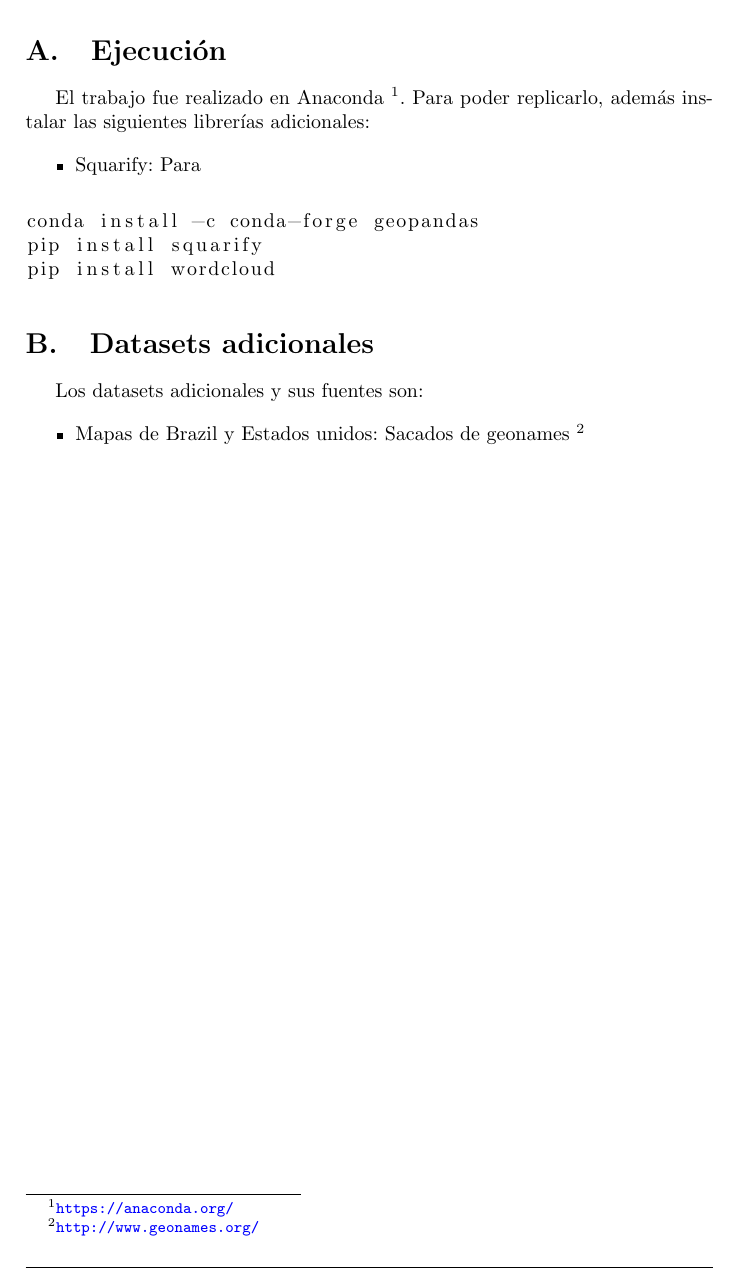
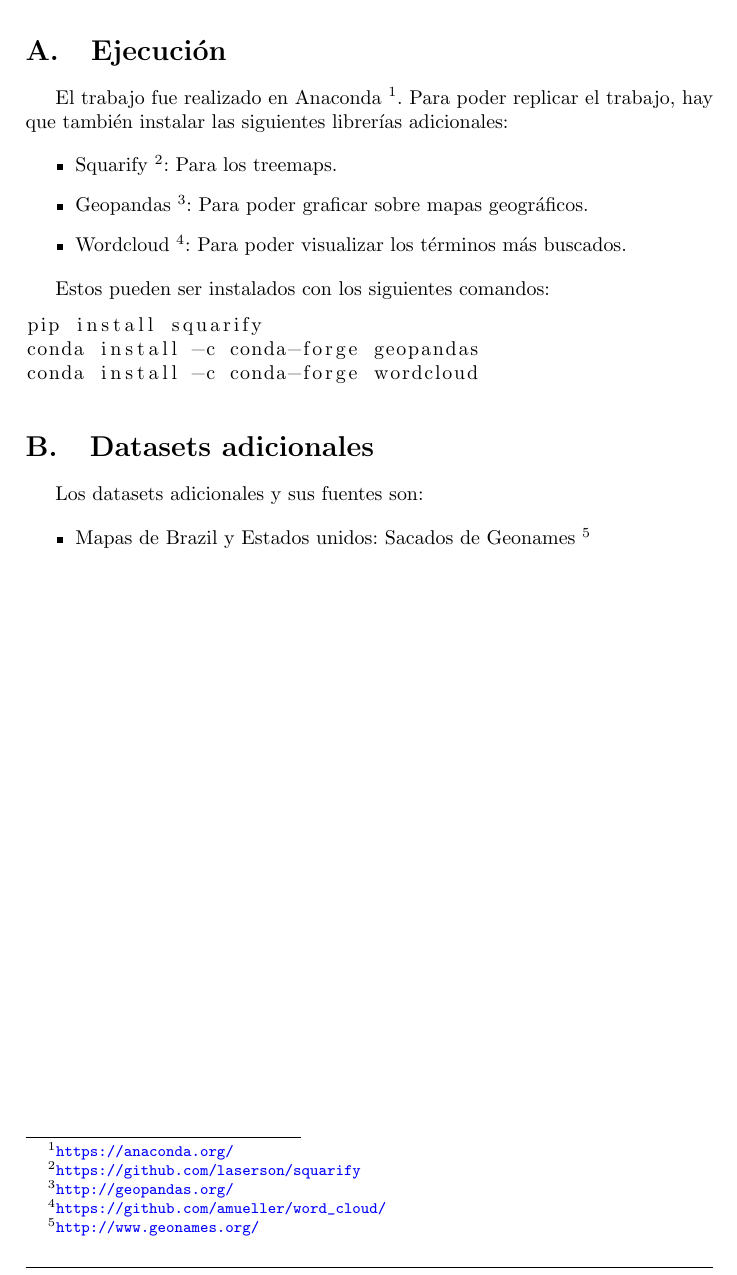
Before and after one commit to FdelMazo/7506-Datos, a LaTeX document (TP1/informe/informe.tex): part of page 4 of 4, cut so that both start at the same text. Compiled offline with pdfLaTeX.

Commit message:
Agrego giladas a informe

```diff
--- a/TP1/informe/informe.tex
+++ b/TP1/informe/informe.tex
@@ -108,16 +108,20 @@ La figura \ref{fig:radar_chart} es una gran figura.
 
 \section{Ejecución}
 
-El trabajo fue realizado en Anaconda \footnote{\url{https://anaconda.org/}}. Para poder replicarlo, además instalar las siguientes librerías adicionales:
+El trabajo fue realizado en Anaconda \footnote{\url{https://anaconda.org/}}. Para poder replicar el trabajo, hay que también instalar las siguientes librerías adicionales:
 
 \begin{itemize}
-\item{Squarify: Para }
+\item{Squarify \footnote{\url{https://github.com/laserson/squarify}}: Para los treemaps.}
+\item{Geopandas \footnote{\url{http://geopandas.org/}}: Para poder graficar sobre mapas geográficos.}
+\item{Wordcloud \footnote{\url{https://github.com/amueller/word_cloud/}}: Para poder visualizar los términos más buscados.}
 \end{itemize}
 
+Estos pueden ser instalados con los siguientes comandos:
+
 \begin{lstlisting}[language=sh]
+pip install squarify
 conda install -c conda-forge geopandas
-pip install squarify
-pip install wordcloud
+conda install -c conda-forge wordcloud
 \end{lstlisting}
 
 \section{Datasets adicionales}
@@ -125,7 +129,7 @@ pip install wordcloud
 Los datasets adicionales y sus fuentes son:
 
 \begin{itemize}
-\item{Mapas de Brazil y Estados unidos: Sacados de geonames \footnote{\url{http://www.geonames.org/}} }
+\item{Mapas de Brazil y Estados unidos: Sacados de Geonames \footnote{\url{http://www.geonames.org/}} }
 \end{itemize}
 
 \newpage
```
Also changed, not shown: TP1/informe.pdf.
